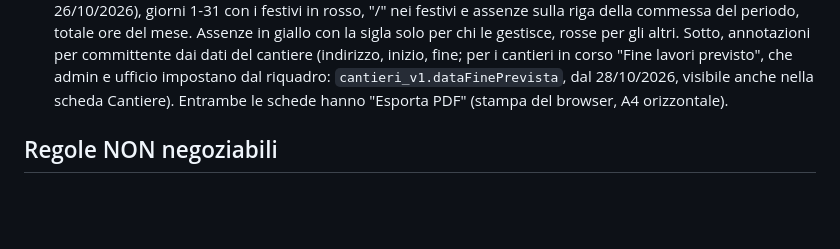
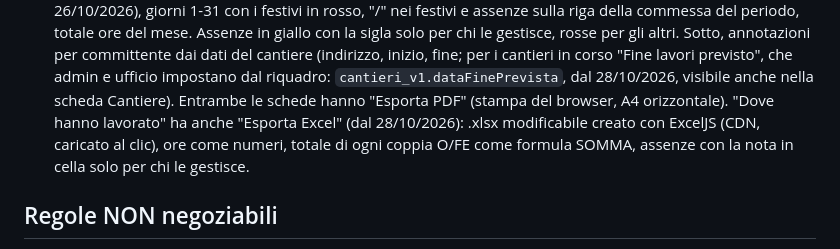
Before and after one commit to andreafazi89-sys/CommessaPro, a Markdown page: CLAUDE.md, the part around the change. Rendered like a GitHub page; blank space fills up the shorter version.

Commit message:
CLAUDE.md: Esporta Excel in Dove hanno lavorato
Co-Authored-By: Claude Opus 5.5 <noreply@anthropic.com>
Claude-Session: https://claude.ai/code/session_01Q8JMQLd9rgfcbAtz7jErnT

```diff
--- a/CLAUDE.md
+++ b/CLAUDE.md
@@ -127,6 +127,9 @@ Futuro prodotto SaaS: il codice deve restare pulito e riutilizzabile.
   fine; per i cantieri in corso "Fine lavori previsto", che admin e ufficio
   impostano dal riquadro: `cantieri_v1.dataFinePrevista`, dal 28/10/2026, visibile
   anche nella scheda Cantiere). Entrambe le schede hanno "Esporta PDF" (stampa del browser, A4 orizzontale).
+  "Dove hanno lavorato" ha anche "Esporta Excel" (dal 28/10/2026): .xlsx modificabile creato
+  con ExcelJS (CDN, caricato al clic), ore come numeri, totale di ogni coppia O/FE come
+  formula SOMMA, assenze con la nota in cella solo per chi le gestisce.
 
 ## Regole NON negoziabili
 1. La sezione Contabilita e i dati economici (margini, preventivi, tariffe, costi)
```
